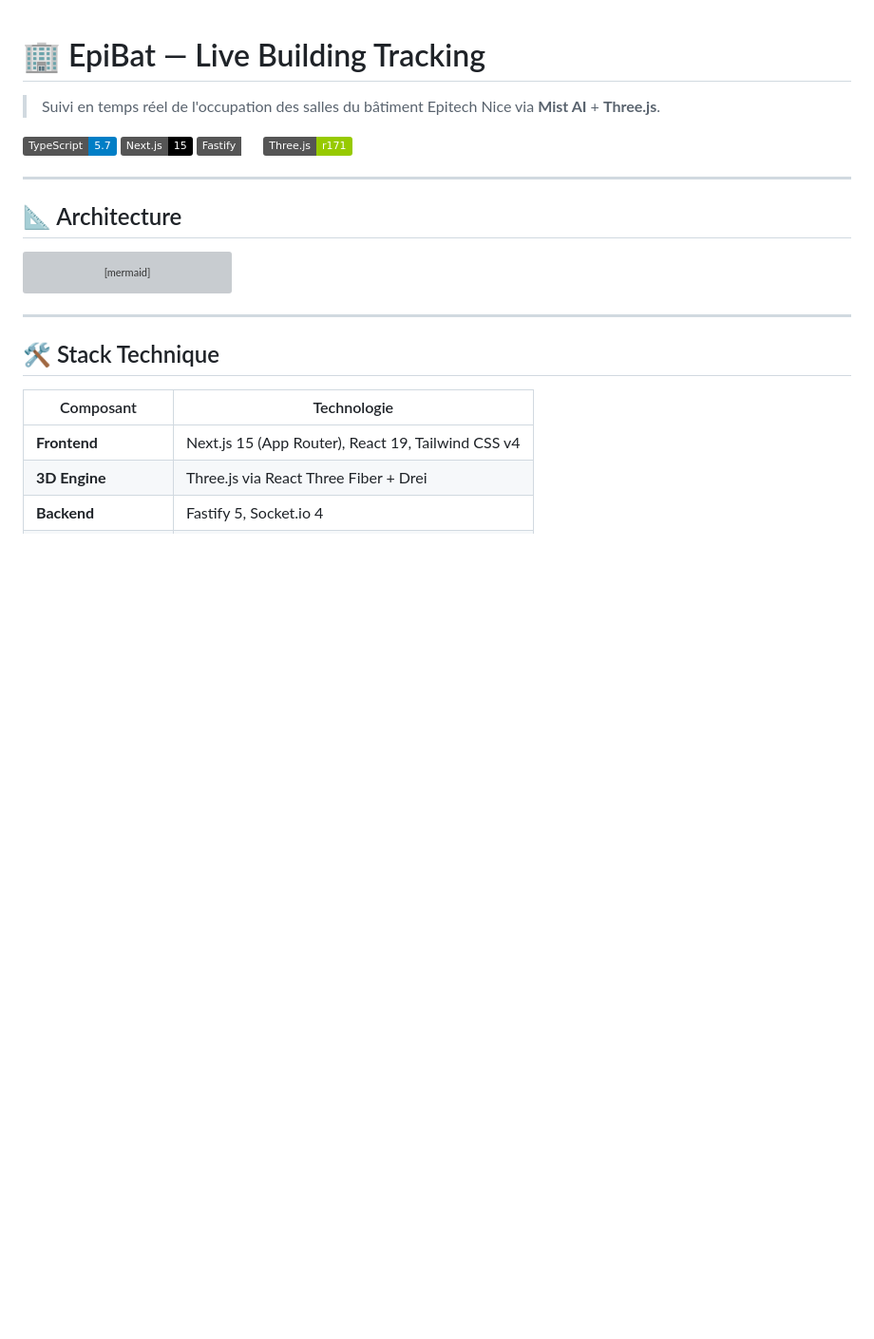
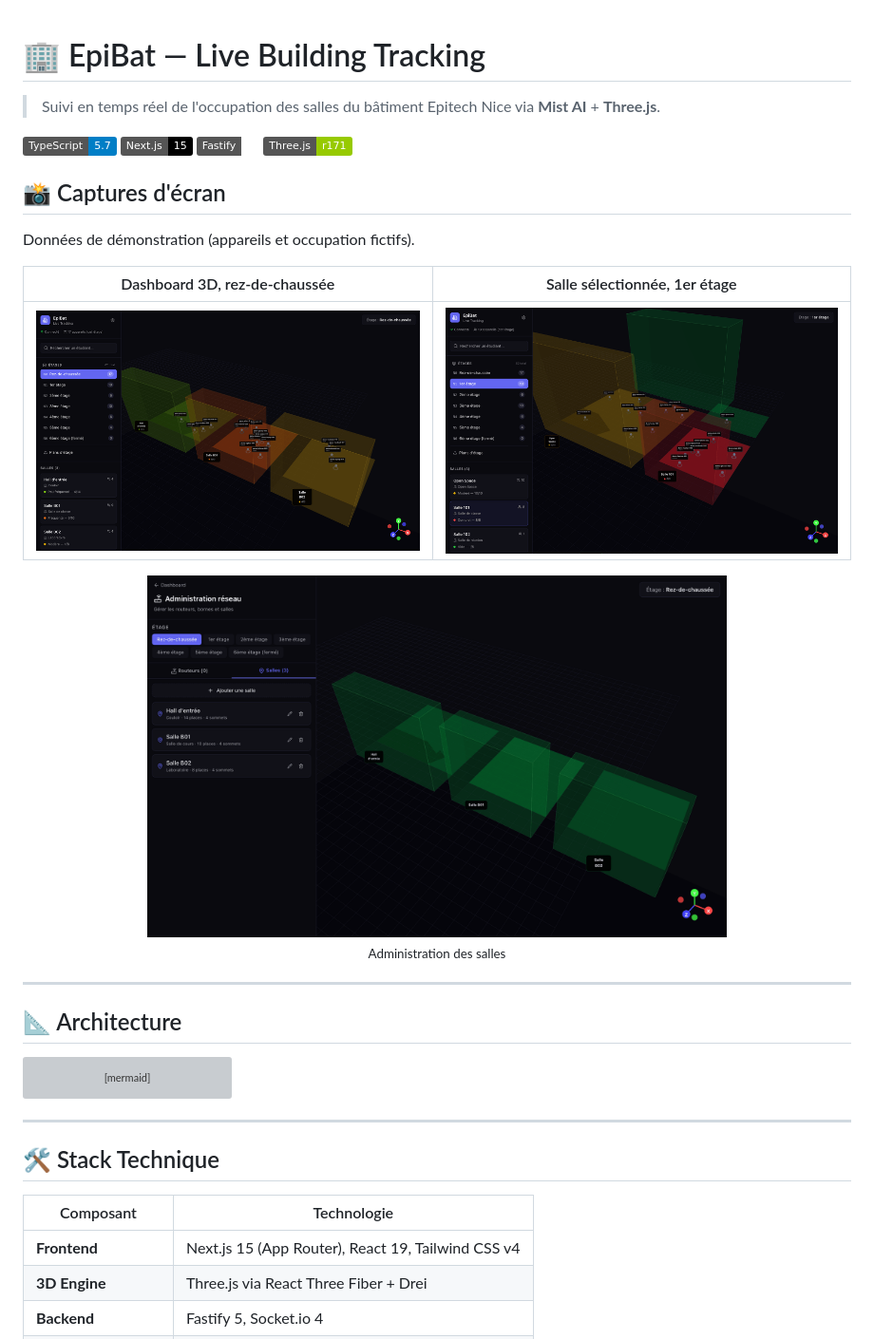
Before and after one commit to AlexandreDFM/Epibat, a Markdown page: README.md, the part around the change. Shown at 95% size. GitHub-like rendering; pictures changed too: docs/screenshots/admin-rooms.png (added), docs/screenshots/dashboard-room.png (added), docs/screenshots/dashboard.png (added); badges without logos; blank space fills up the shorter version; grey boxes are pictures that could not be loaded.

Commit message:
docs: screenshots of the application
Taken locally with fictitious demo data (devices, occupancy), removed afterwards.

```diff
--- a/README.md
+++ b/README.md
@@ -6,6 +6,16 @@
 ![Next.js](https://img.shields.io/badge/Next.js-15-black)
 ![Fastify](https://img.shields.io/badge/Fastify-5-white)
 ![Three.js](https://img.shields.io/badge/Three.js-r171-green)
+
+## 📸 Captures d'écran
+
+Données de démonstration (appareils et occupation fictifs).
+
+| Dashboard 3D, rez-de-chaussée | Salle sélectionnée, 1er étage |
+|---|---|
+| ![Dashboard 3D avec l'occupation des salles du rez-de-chaussée](docs/screenshots/dashboard.png) | ![Salle 101 complète sélectionnée au 1er étage](docs/screenshots/dashboard-room.png) |
+
+<p align="center"><img src="docs/screenshots/admin-rooms.png" alt="Administration des salles d'un étage" width="70%"><br><sub>Administration des salles</sub></p>
 
 ---
 
```
